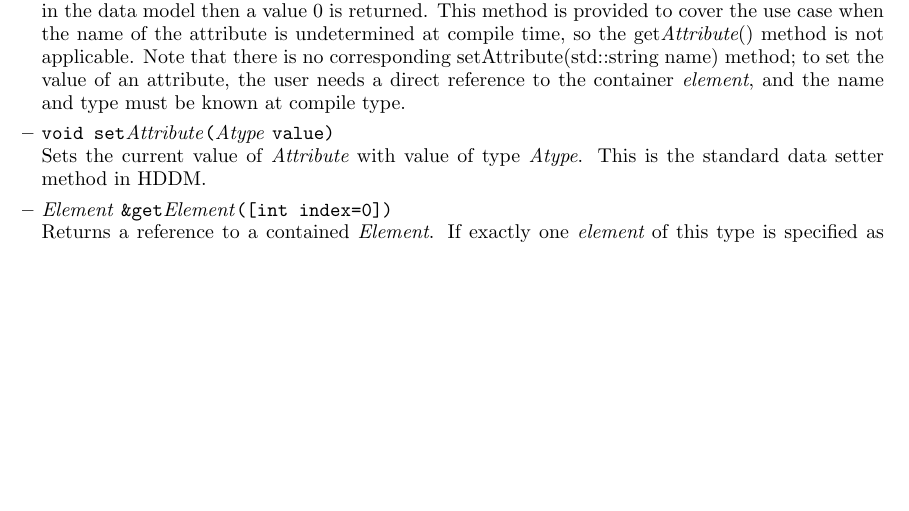
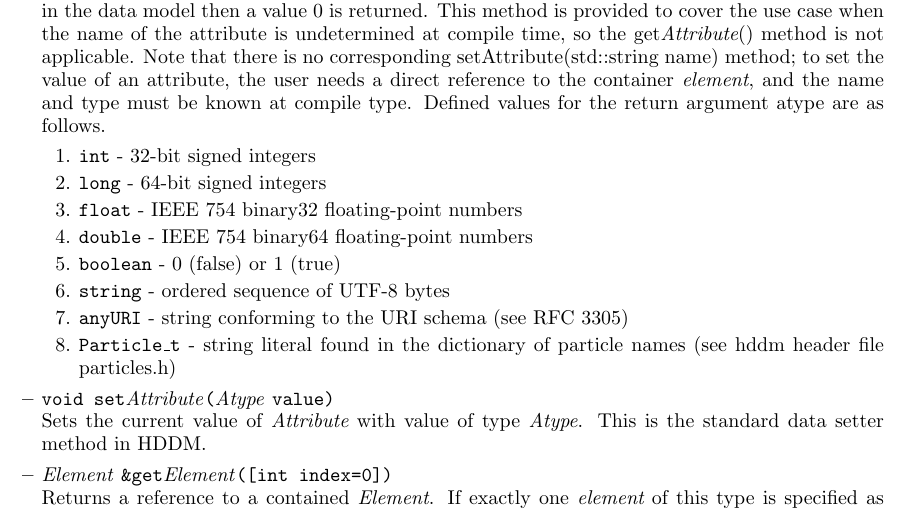
Before and after one commit to rjones30/HDDM, a LaTeX paper (doc/users_guide/guide.tex): part of page 16 of 31, cut so that both start at the same text, the shorter picture padded with empty space. Compiled offline with pdfLaTeX.

Commit message:
* add numerical values for returned atype codes [rtj]

```diff
--- a/doc/users_guide/guide.tex
+++ b/doc/users_guide/guide.tex
@@ -1120,7 +1120,20 @@ name of the attribute is undetermined at compile time, so the
 get{\em Attribute}() method is not applicable. Note that there is no corresponding
 setAttribute(std::string name) method; to set the value of an attribute, the
 user needs a direct reference to the container {\em element}, and the name
-and type must be known at compile type.
+and type must be known at compile type. Defined values for the return argument
+atype are as follows.
+\begin{enumerate}
+\item \texttt{int} - 32-bit signed integers
+\item \texttt{long} - 64-bit signed integers
+\item \texttt{float} - IEEE 754 binary32 floating-point numbers
+\item \texttt{double} - IEEE 754 binary64 floating-point numbers
+\item \texttt{boolean} - 0 (false) or 1 (true)
+\item \texttt{string} - ordered sequence of UTF-8 bytes
+\item \texttt{anyURI} - string conforming to the URI schema (see RFC 3305)
+\item \texttt{Particle\_t} - string literal found in the dictionary of particle
+names (see hddm header file particles.h)
+\end{enumerate}
+
 \item \texttt{void set}{\em Attribute}\texttt{(}{\em Atype} \texttt{value)}\\
 Sets the current value of {\em Attribute} with value of type {\em Atype}.
 This is the standard data setter method in HDDM.
```
Also changed, not shown: doc/users_guide.pdf, doc/users_guide/guide.pdf, 3 other files.
